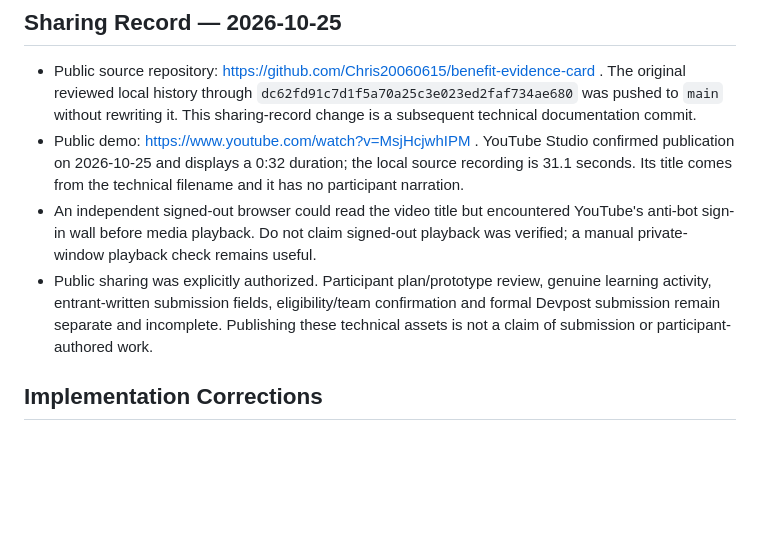
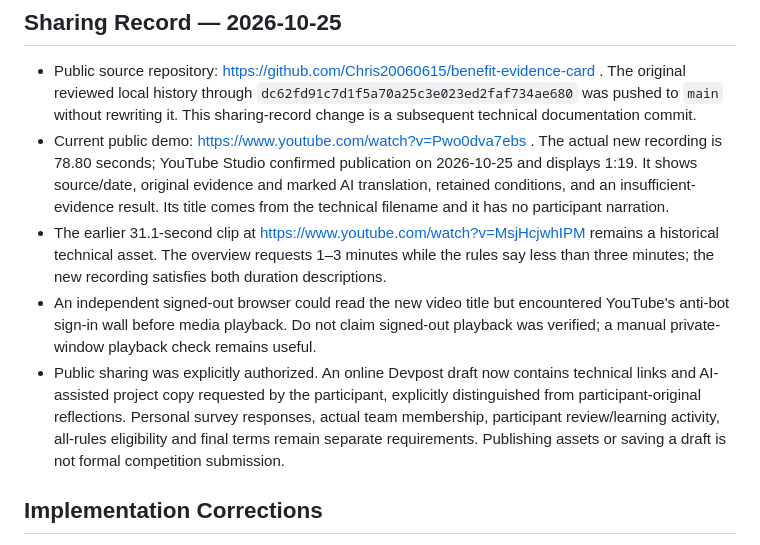
Before and after one commit to Chris20060615/benefit-evidence-card, a Markdown page: devpost/spec.md, the part around the change. Drawn GitHub-style; blank space fills up the shorter version.

```diff
--- a/devpost/spec.md
+++ b/devpost/spec.md
@@ -130,9 +130,10 @@ Before shipping: verify actual run commands and public links, perform participan
 ## Sharing Record — 2026-10-25
 
 - Public source repository: https://github.com/Chris20060615/benefit-evidence-card . The original reviewed local history through `dc62fd91c7d1f5a70a25c3e023ed2faf734ae680` was pushed to `main` without rewriting it. This sharing-record change is a subsequent technical documentation commit.
-- Public demo: https://www.youtube.com/watch?v=MsjHcjwhIPM . YouTube Studio confirmed publication on 2026-10-25 and displays a 0:32 duration; the local source recording is 31.1 seconds. Its title comes from the technical filename and it has no participant narration.
-- An independent signed-out browser could read the video title but encountered YouTube's anti-bot sign-in wall before media playback. Do not claim signed-out playback was verified; a manual private-window playback check remains useful.
-- Public sharing was explicitly authorized. Participant plan/prototype review, genuine learning activity, entrant-written submission fields, eligibility/team confirmation and formal Devpost submission remain separate and incomplete. Publishing these technical assets is not a claim of submission or participant-authored work.
+- Current public demo: https://www.youtube.com/watch?v=Pwo0dva7ebs . The actual new recording is 78.80 seconds; YouTube Studio confirmed publication on 2026-10-25 and displays 1:19. It shows source/date, original evidence and marked AI translation, retained conditions, and an insufficient-evidence result. Its title comes from the technical filename and it has no participant narration.
+- The earlier 31.1-second clip at https://www.youtube.com/watch?v=MsjHcjwhIPM remains a historical technical asset. The overview requests 1–3 minutes while the rules say less than three minutes; the new recording satisfies both duration descriptions.
+- An independent signed-out browser could read the new video title but encountered YouTube's anti-bot sign-in wall before media playback. Do not claim signed-out playback was verified; a manual private-window playback check remains useful.
+- Public sharing was explicitly authorized. An online Devpost draft now contains technical links and AI-assisted project copy requested by the participant, explicitly distinguished from participant-original reflections. Personal survey responses, actual team membership, participant review/learning activity, all-rules eligibility and final terms remain separate requirements. Publishing assets or saving a draft is not formal competition submission.
 
 ## Implementation Corrections
 
```
Also changed, not shown: devpost/checklist.md (+7 -5 lines).
